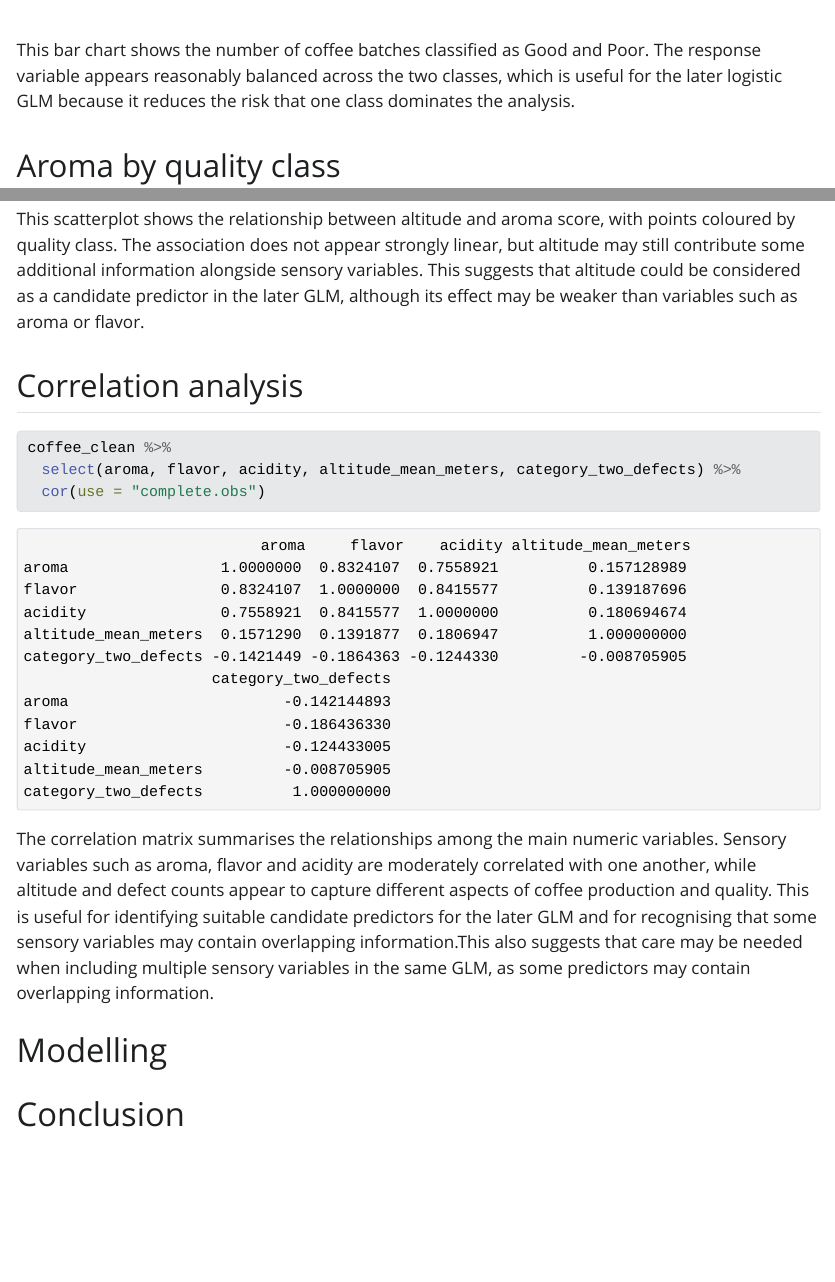
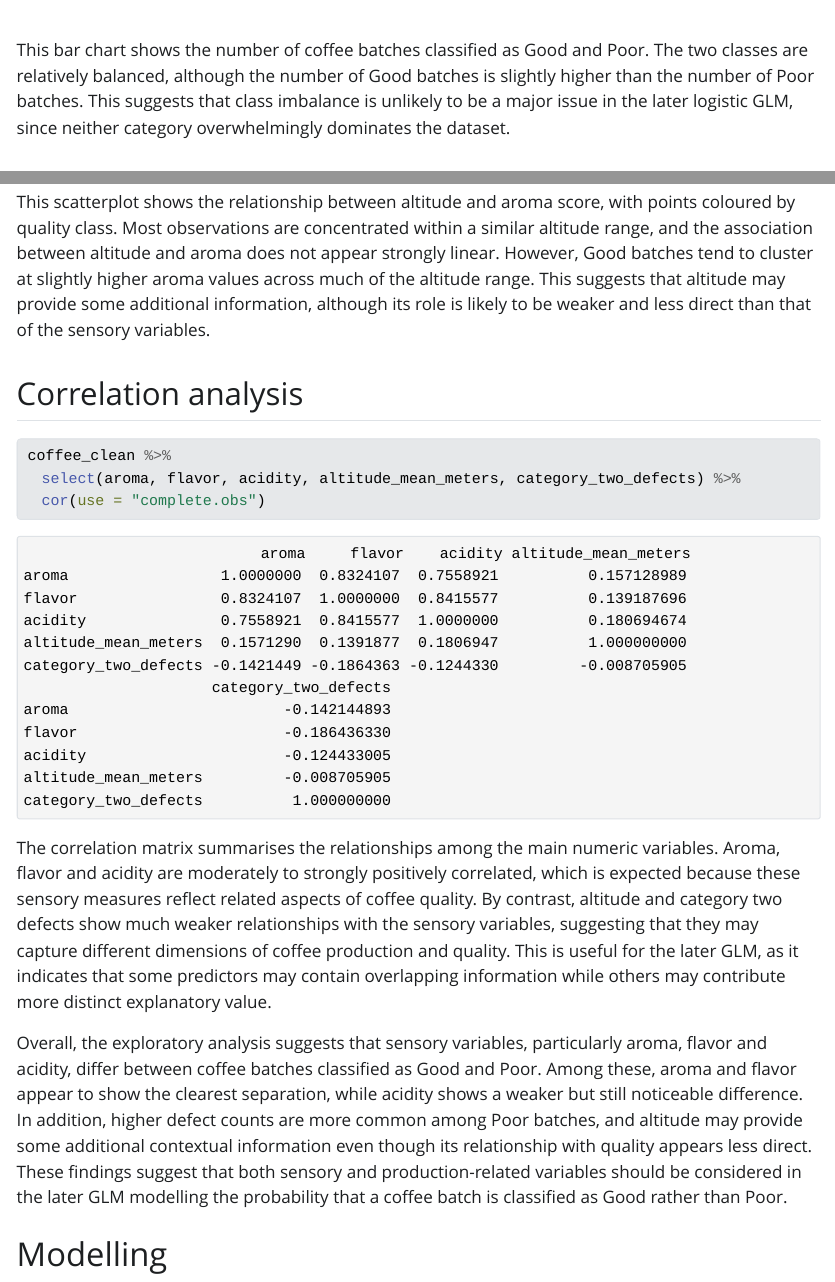
Before and after one commit to Yiying-Wang77/DAS-Group-13, a Quarto document (Group_13_Analysis.qmd): the page in a window 1100 px wide, from 2880 px down, and a second part further down, joined at a grey line. The pictures show the output file Group_13_Analysis.html that the author committed with the source, opened offline; Quarto's library style sheets are replaced by a plain one without menus; long lines of code are wrapped.

Commit message:
Improve EDA interpretations

````diff
--- a/Group_13_Analysis.qmd
+++ b/Group_13_Analysis.qmd
@@ -70,7 +70,7 @@
     y = "Count"
   )
 ```
-This bar chart shows the number of coffee batches classified as Good and Poor. The response variable appears reasonably balanced across the two classes, which is useful for the later logistic GLM because it reduces the risk that one class dominates the analysis.
+This bar chart shows the number of coffee batches classified as Good and Poor. The two classes are relatively balanced, although the number of Good batches is slightly higher than the number of Poor batches. This suggests that class imbalance is unlikely to be a major issue in the later logistic GLM, since neither category overwhelmingly dominates the dataset.
 
 ## Aroma by quality class
 ```{r}
@@ -131,7 +131,7 @@
     y = "Aroma Score"
   )
 ```
-This scatterplot shows the relationship between altitude and aroma score, with points coloured by quality class. The association does not appear strongly linear, but altitude may still contribute some additional information alongside sensory variables. This suggests that altitude could be considered as a candidate predictor in the later GLM, although its effect may be weaker than variables such as aroma or flavor.
+This scatterplot shows the relationship between altitude and aroma score, with points coloured by quality class. Most observations are concentrated within a similar altitude range, and the association between altitude and aroma does not appear strongly linear. However, Good batches tend to cluster at slightly higher aroma values across much of the altitude range. This suggests that altitude may provide some additional information, although its role is likely to be weaker and less direct than that of the sensory variables.
 
 
 ## Correlation analysis
@@ -141,7 +141,9 @@
   select(aroma, flavor, acidity, altitude_mean_meters, category_two_defects) %>%
   cor(use = "complete.obs")
 ```
-The correlation matrix summarises the relationships among the main numeric variables. Sensory variables such as aroma, flavor and acidity are moderately correlated with one another, while altitude and defect counts appear to capture different aspects of coffee production and quality. This is useful for identifying suitable candidate predictors for the later GLM and for recognising that some sensory variables may contain overlapping information.This also suggests that care may be needed when including multiple sensory variables in the same GLM, as some predictors may contain overlapping information.
+The correlation matrix summarises the relationships among the main numeric variables. Aroma, flavor and acidity are moderately to strongly positively correlated, which is expected because these sensory measures reflect related aspects of coffee quality. By contrast, altitude and category two defects show much weaker relationships with the sensory variables, suggesting that they may capture different dimensions of coffee production and quality. This is useful for the later GLM, as it indicates that some predictors may contain overlapping information while others may contribute more distinct explanatory value.
+
+Overall, the exploratory analysis suggests that sensory variables, particularly aroma, flavor and acidity, differ between coffee batches classified as Good and Poor. Among these, aroma and flavor appear to show the clearest separation, while acidity shows a weaker but still noticeable difference. In addition, higher defect counts are more common among Poor batches, and altitude may provide some additional contextual information even though its relationship with quality appears less direct. These findings suggest that both sensory and production-related variables should be considered in the later GLM modelling the probability that a coffee batch is classified as Good rather than Poor.
 
 # Modelling
 
````
Also changed, not shown: Group_13_Analysis.html, Group_13_Analysis.qmd (6 more changed lines).
